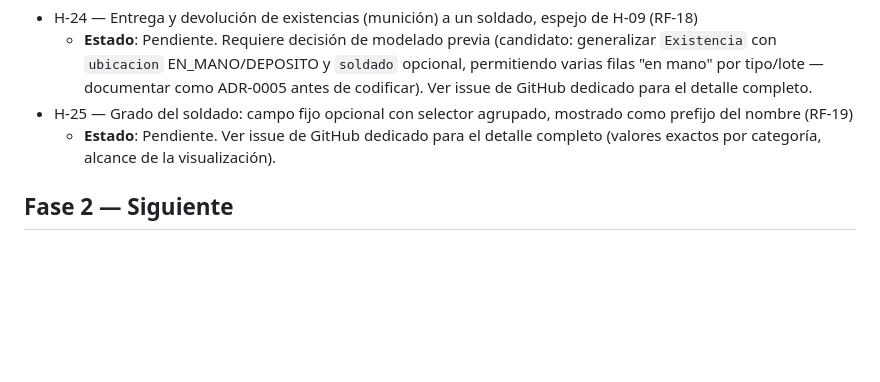
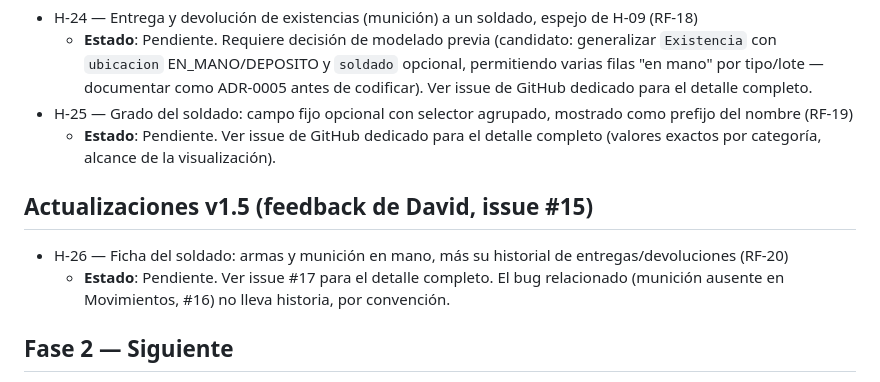
Before and after one commit to Jhond521/MilitaryInventory, a Markdown page: military-inventory-scaffold/docs/backlog.md, the part around the change. Rendered like a GitHub page; blank space fills up the shorter version.

```diff
--- a/military-inventory-scaffold/docs/backlog.md
+++ b/military-inventory-scaffold/docs/backlog.md
@@ -304,6 +304,12 @@ El corazón del sistema.
   - **Estado**: Pendiente. Ver issue de GitHub dedicado para el detalle completo (valores
     exactos por categoría, alcance de la visualización).
 
+## Actualizaciones v1.5 (feedback de David, issue #15)
+
+- H-26 — Ficha del soldado: armas y munición en mano, más su historial de entregas/devoluciones (RF-20)
+  - **Estado**: Pendiente. Ver issue #17 para el detalle completo. El bug relacionado
+    (munición ausente en Movimientos, #16) no lleva historia, por convención.
+
 ## Fase 2 — Siguiente
 
 - H-20 — Módulo de importación de Excel autoservicio (que David suba y cargue) (RF-13)
```
Also changed, not shown: .claude/kanban.md (+12 -3 lines), military-inventory-scaffold/docs/PRD.md (+27 -4 lines).
